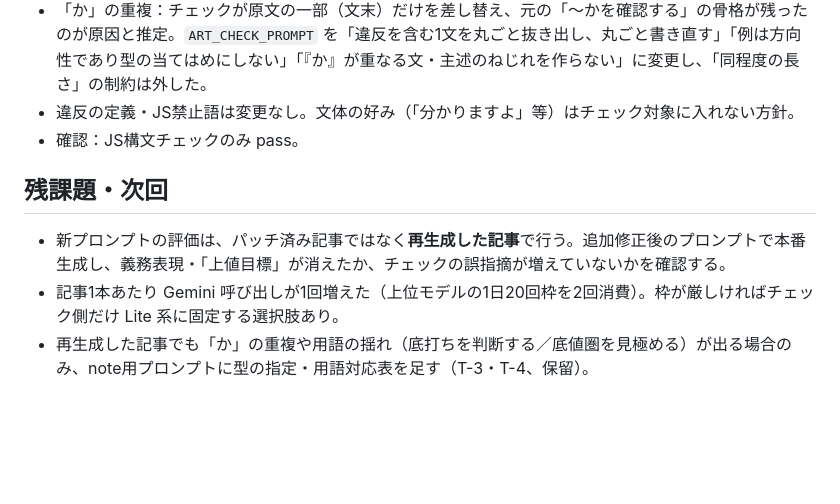
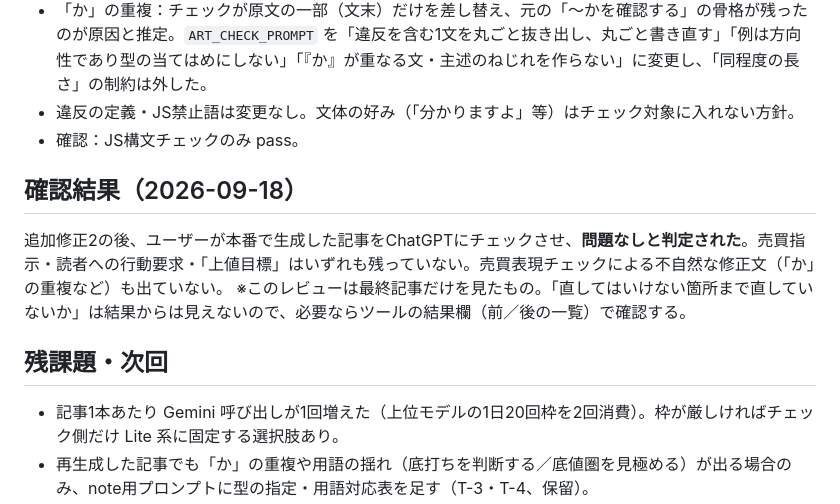
Before and after one commit to ziqebPmH473/kessan-tool, a Markdown page: docs/impl/2026-09-18_投資推奨表現の除去.md, the part around the change. Drawn GitHub-style; blank space fills up the shorter version.

Commit message:
実装記録: 投資推奨表現の除去はChatGPTのチェックで問題なしと確認
Co-Authored-By: Claude Opus 5 <noreply@anthropic.com>

```diff
--- a/docs/impl/2026-09-18_投資推奨表現の除去.md
+++ b/docs/impl/2026-09-18_投資推奨表現の除去.md
@@ -91,9 +91,12 @@
 - 違反の定義・JS禁止語は変更なし。文体の好み（「分かりますよ」等）はチェック対象に入れない方針。
 - 確認：JS構文チェックのみ pass。
 
+## 確認結果（2026-09-18）
+
+追加修正2の後、ユーザーが本番で生成した記事をChatGPTにチェックさせ、**問題なしと判定された**。売買指示・読者への行動要求・「上値目標」はいずれも残っていない。売買表現チェックによる不自然な修正文（「か」の重複など）も出ていない。
+※このレビューは最終記事だけを見たもの。「直してはいけない箇所まで直していないか」は結果からは見えないので、必要ならツールの結果欄（前／後の一覧）で確認する。
+
 ## 残課題・次回
-
-- 新プロンプトの評価は、パッチ済み記事ではなく**再生成した記事**で行う。追加修正後のプロンプトで本番生成し、義務表現・「上値目標」が消えたか、チェックの誤指摘が増えていないかを確認する。
 - 記事1本あたり Gemini 呼び出しが1回増えた（上位モデルの1日20回枠を2回消費）。枠が厳しければチェック側だけ Lite 系に固定する選択肢あり。
 - 再生成した記事でも「か」の重複や用語の揺れ（底打ちを判断する／底値圏を見極める）が出る場合のみ、note用プロンプトに型の指定・用語対応表を足す（T-3・T-4、保留）。
 - 検証パス（JSガード：数値保全・保護対象・長さ／Liteでの「直してよかったか」再判定／「↩ チェック前に戻す」／照合の緩和）は提案済み・未実装（ユーザー指示待ち）。
```
